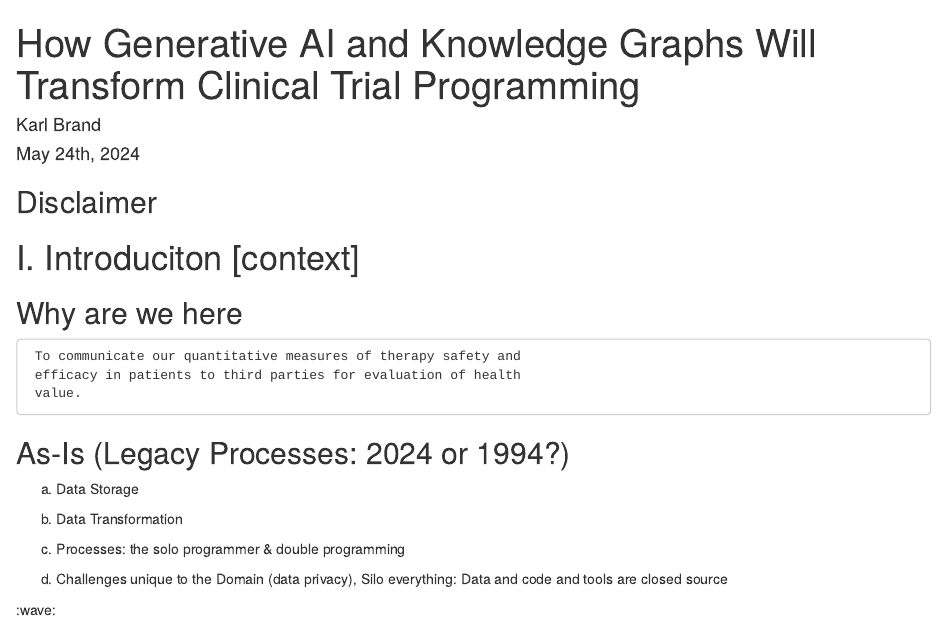
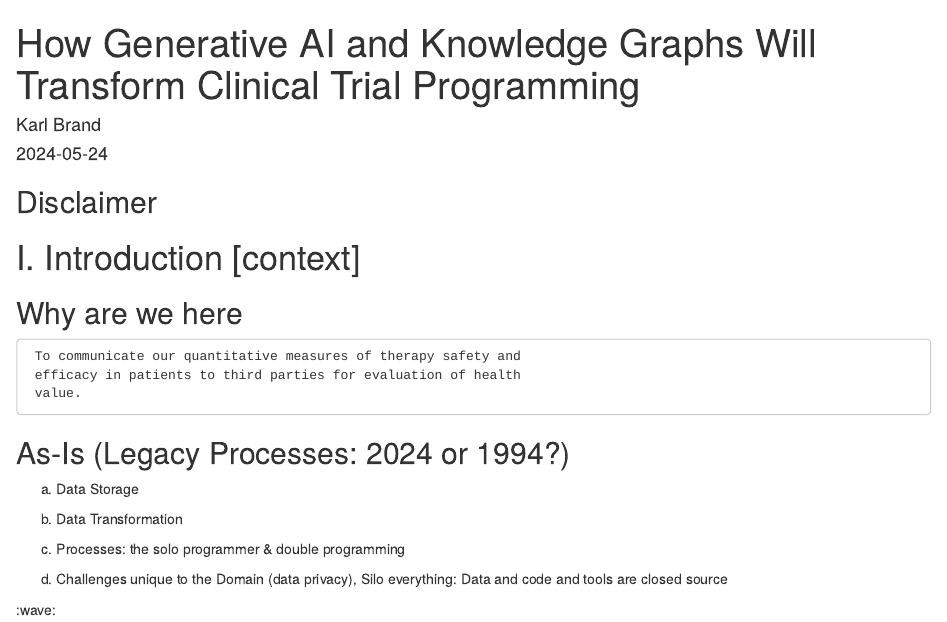
Before and after one commit to karlbrand/verisian-webinar, an R Markdown document (verisian-webinar.Rmd): the page in a window 1100 px wide, from its top. Rendered offline with R 4.5, knitr and Pandoc, with nearby package versions.

```diff
--- /dev/null
+++ b/custom.scss
@@ -0,0 +1,34 @@
+/*-- scss:defaults --*/
+$theme-darkblue: #01364C;
+$theme-blue: #99D9DD;
+$theme-white: #F7F8F9;
+$theme-yellow: #F4BA02;
+
+@import url('https://fonts.googleapis.com/css2?family=IBM+Plex+Serif:ital,wght@0,100;0,200;0,300;0,400;0,500;0,600;0,700;1,100;1,200;1,300;1,400;1,500;1,600;1,700&display=swap');
+@import url('https://fonts.googleapis.com/css2?family=Manrope:wght@200;300;400;500;600;700;800&display=swap');
+
+$body-bg: $theme-darkblue;
+$body-color: $theme-white;
+$link-color: $theme-blue;
+$presentation-heading-color: lighten($theme-blue, 15%);
+
+$presentation-title-slide-text-align: left;
+
+$font-family-sans-serif: 'Manrope', sans-serif;
+$presentation-heading-font: 'IBM Plex Serif', serif;
+
+/*-- scss:rules --*/
+
+.blue {
+  color: $theme-blue;
+  font-weight: bold;
+}
+
+.yellow {
+  color: $theme-yellow;
+  font-weight: bold;
+}
+
+.reveal .slide a {
+  text-decoration: underline;
+}
--- a/verisian-webinar.Rmd
+++ b/verisian-webinar.Rmd
@@ -10,11 +17,12 @@
 from: markdown+emoji
 author: Karl Brand
-date: "May 24th, 2024"
+date: 2024-05-24
+date-format: iso
 ---
 
 ## Disclaimer
 
-# I. Introduciton [context]
+# I. Introduction [context]
 
 ## Why are we here
 
```
Also changed, not shown: verisian-webinar.Rmd (15 more changed lines), 3 other files.
